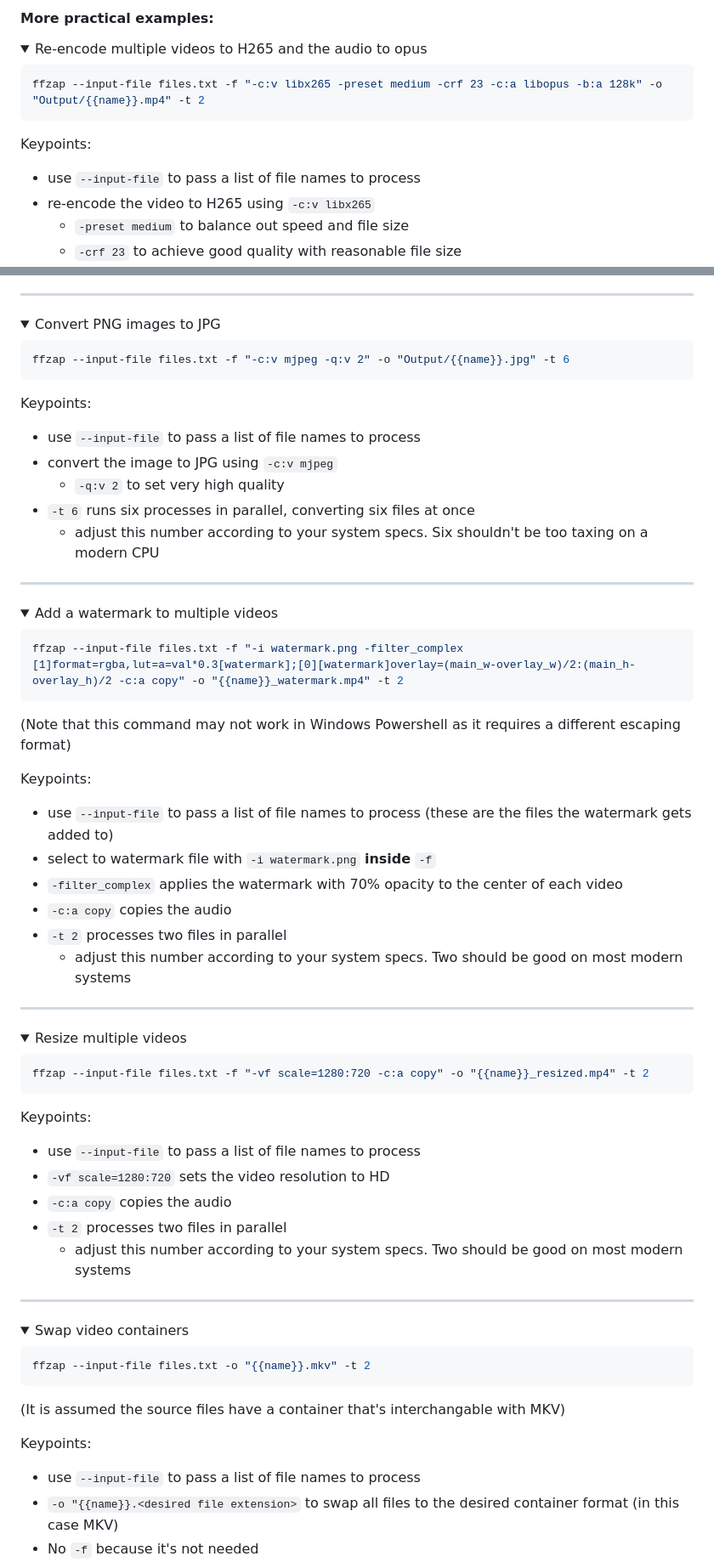
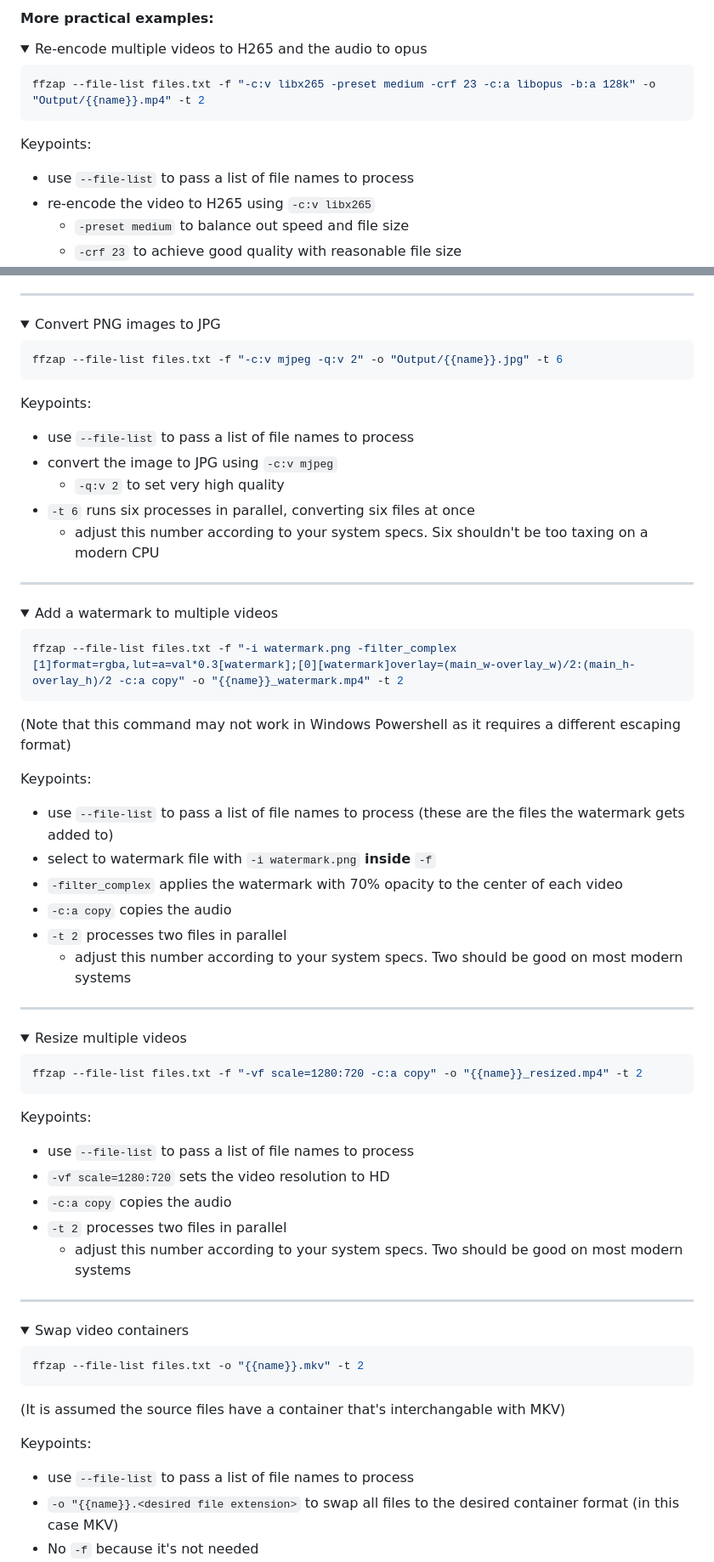
Before and after one commit to CodeF0x/ffzap, a Markdown page: README.md, 2 parts joined by grey strips. Shown at 85% size. Drawn GitHub-style; folded sections open.

Commit message:
docs: updated README with new argument names

````diff
--- a/README.md
+++ b/README.md
@@ -89,11 +89,11 @@ visit [ffmpeg's documentation](https://ffmpeg.org/ffmpeg.html).
 <summary>Re-encode multiple videos to H265 and the audio to opus</summary>
 
 ```bash
-ffzap --input-file files.txt -f "-c:v libx265 -preset medium -crf 23 -c:a libopus -b:a 128k" -o "Output/{{name}}.mp4" -t 2
+ffzap --file-list files.txt -f "-c:v libx265 -preset medium -crf 23 -c:a libopus -b:a 128k" -o "Output/{{name}}.mp4" -t 2
 ```
 
 Keypoints:
-- use `--input-file` to pass a list of file names to process
+- use `--file-list` to pass a list of file names to process
 - re-encode the video to H265 using `-c:v libx265`
   - `-preset medium` to balance out speed and file size
   - `-crf 23` to achieve good quality with reasonable file size
@@ -110,11 +110,11 @@ Keypoints:
 <summary>Convert PNG images to JPG</summary>
 
 ```bash
-ffzap --input-file files.txt -f "-c:v mjpeg -q:v 2" -o "Output/{{name}}.jpg" -t 6
+ffzap --file-list files.txt -f "-c:v mjpeg -q:v 2" -o "Output/{{name}}.jpg" -t 6
 ```
 
 Keypoints:
-- use `--input-file` to pass a list of file names to process
+- use `--file-list` to pass a list of file names to process
 - convert the image to JPG using `-c:v mjpeg`
   - `-q:v 2` to set very high quality
 - `-t 6` runs six processes in parallel, converting six files at once
@@ -128,12 +128,12 @@ Keypoints:
 <summary>Add a watermark to multiple videos</summary>
 
 ```bash
-ffzap --input-file files.txt -f "-i watermark.png -filter_complex [1]format=rgba,lut=a=val*0.3[watermark];[0][watermark]overlay=(main_w-overlay_w)/2:(main_h-overlay_h)/2 -c:a copy" -o "{{name}}_watermark.mp4" -t 2
+ffzap --file-list files.txt -f "-i watermark.png -filter_complex [1]format=rgba,lut=a=val*0.3[watermark];[0][watermark]overlay=(main_w-overlay_w)/2:(main_h-overlay_h)/2 -c:a copy" -o "{{name}}_watermark.mp4" -t 2
 ```
 (Note that this command may not work in Windows Powershell as it requires a different escaping format)
 
 Keypoints:
-- use `--input-file` to pass a list of file names to process (these are the files the watermark gets added to)
+- use `--file-list` to pass a list of file names to process (these are the files the watermark gets added to)
 - select to watermark file with `-i watermark.png` **inside** `-f`
 - `-filter_complex` applies the watermark with 70% opacity to the center of each video
 - `-c:a copy` copies the audio
@@ -148,11 +148,11 @@ Keypoints:
 <summary>Resize multiple videos</summary>
 
 ```bash
-ffzap --input-file files.txt -f "-vf scale=1280:720 -c:a copy" -o "{{name}}_resized.mp4" -t 2
+ffzap --file-list files.txt -f "-vf scale=1280:720 -c:a copy" -o "{{name}}_resized.mp4" -t 2
 ```
 
 Keypoints:
-- use `--input-file` to pass a list of file names to process
+- use `--file-list` to pass a list of file names to process
 - `-vf scale=1280:720` sets the video resolution to HD
 - `-c:a copy` copies the audio
 - `-t 2` processes two files in parallel
@@ -166,13 +166,13 @@ Keypoints:
 <summary>Swap video containers</summary>
 
 ```bash
-ffzap --input-file files.txt -o "{{name}}.mkv" -t 2
+ffzap --file-list files.txt -o "{{name}}.mkv" -t 2
 ```
 
 (It is assumed the source files have a container that's interchangable with MKV)
 
 Keypoints:
-- use `--input-file` to pass a list of file names to process
+- use `--file-list` to pass a list of file names to process
 - `-o "{{name}}.<desired file extension>` to swap all files to the desired container format (in this case MKV)
 - No `-f` because it's not needed
 - `-t 2` processes two files in parallel
````
